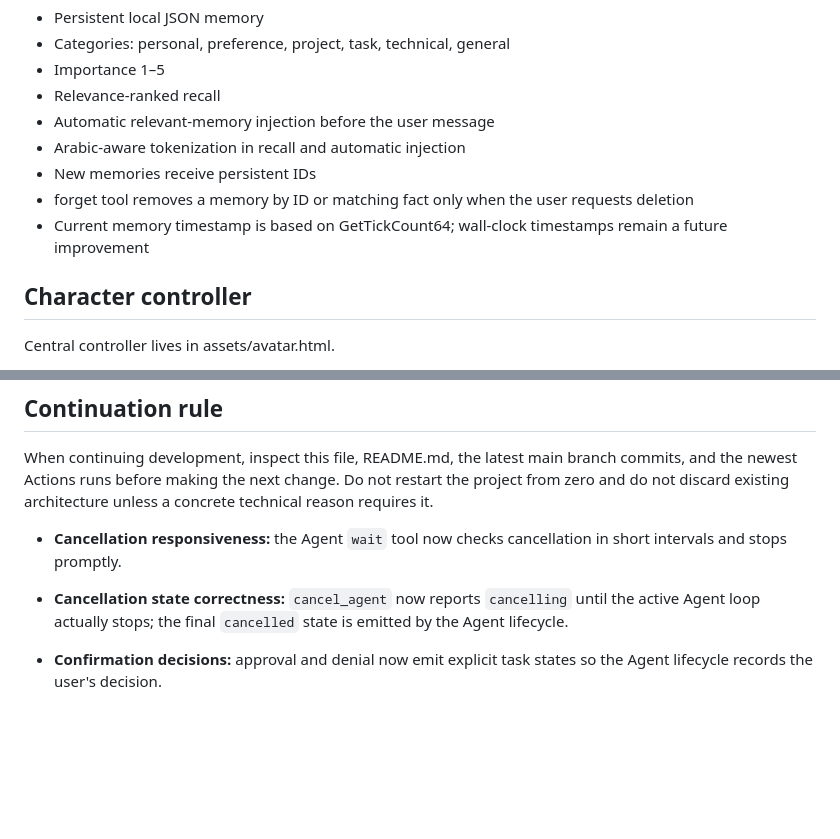
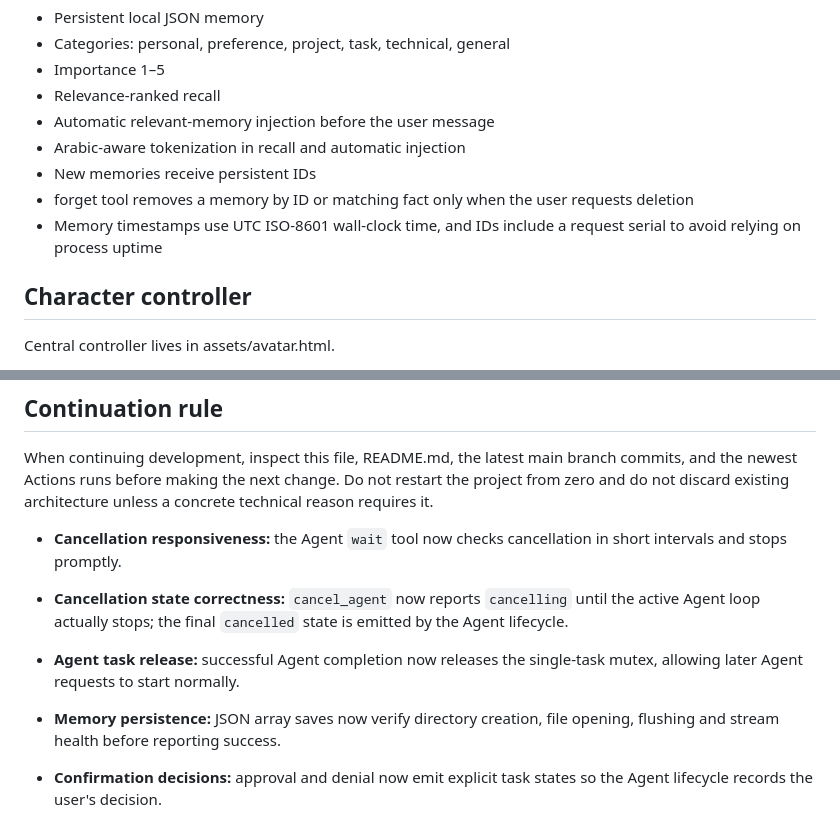
Before and after one commit to saeedhub101/Saeed-AI, a Markdown page: PROJECT_STATUS.md, 2 parts joined by grey strips. Rendered like a GitHub page; blank space fills up the shorter version.

Commit message:
Document memory and task lifecycle hardening

```diff
--- a/PROJECT_STATUS.md
+++ b/PROJECT_STATUS.md
@@ -51,7 +51,7 @@ Saeed AI is being built as a real native C++ Windows desktop AI agent with a flo
 - Arabic-aware tokenization in recall and automatic injection
 - New memories receive persistent IDs
 - forget tool removes a memory by ID or matching fact only when the user requests deletion
-- Current memory timestamp is based on GetTickCount64; wall-clock timestamps remain a future improvement
+- Memory timestamps use UTC ISO-8601 wall-clock time, and IDs include a request serial to avoid relying on process uptime
 
 ## Character controller
 
@@ -141,5 +141,7 @@ When continuing development, inspect this file, README.md, the latest main branc
 
 - **Cancellation responsiveness:** the Agent `wait` tool now checks cancellation in short intervals and stops promptly.
 - **Cancellation state correctness:** `cancel_agent` now reports `cancelling` until the active Agent loop actually stops; the final `cancelled` state is emitted by the Agent lifecycle.
+- **Agent task release:** successful Agent completion now releases the single-task mutex, allowing later Agent requests to start normally.
+- **Memory persistence:** JSON array saves now verify directory creation, file opening, flushing and stream health before reporting success.
 
 - **Confirmation decisions:** approval and denial now emit explicit task states so the Agent lifecycle records the user's decision.
```
